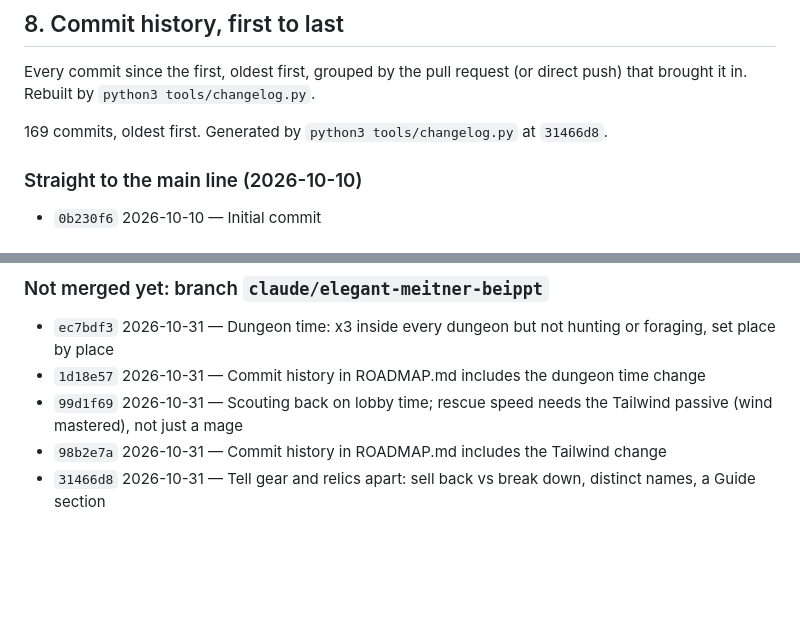
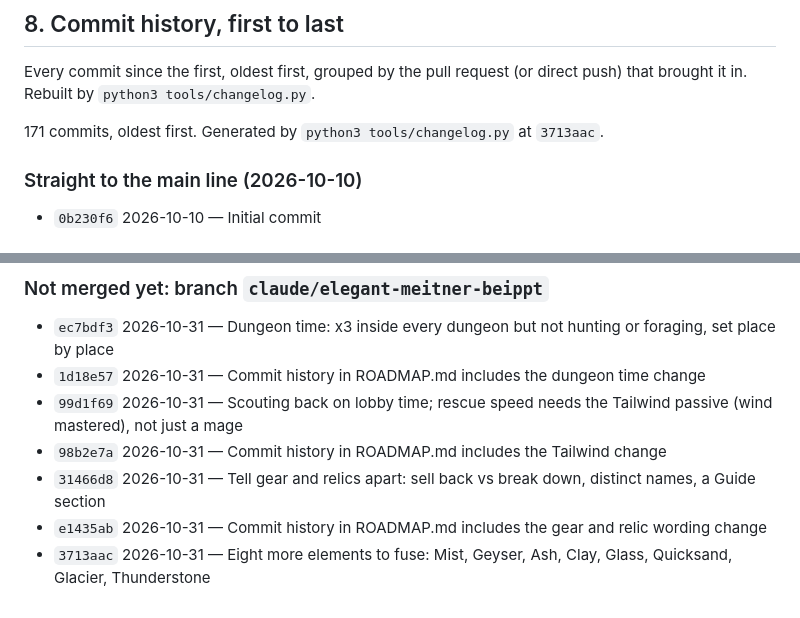
Before and after one commit to SpaRroW410/slime_gacha_game, a Markdown page: docs/ROADMAP.md, 2 parts joined by grey strips. GitHub-like rendering; blank space fills up the shorter version.

Commit message:
Commit history in ROADMAP.md includes the new elements
Co-Authored-By: Claude Sonnet 5.5 <noreply@anthropic.com>
Claude-Session: https://claude.ai/code/session_01XnAaPERmqg7fTvEAgm3DYo

```diff
--- a/docs/ROADMAP.md
+++ b/docs/ROADMAP.md
@@ -751,7 +751,7 @@ Every commit since the first, oldest first, grouped by the pull request (or dire
 
 <!-- changelog:start -->
 
-169 commits, oldest first. Generated by `python3 tools/changelog.py` at `31466d8`.
+171 commits, oldest first. Generated by `python3 tools/changelog.py` at `3713aac`.
 
 ### Straight to the main line (2026-10-10)
 
@@ -1005,5 +1005,7 @@ Every commit since the first, oldest first, grouped by the pull request (or dire
 - `99d1f69` 2026-10-31 — Scouting back on lobby time; rescue speed needs the Tailwind passive (wind mastered), not just a mage
 - `98b2e7a` 2026-10-31 — Commit history in ROADMAP.md includes the Tailwind change
 - `31466d8` 2026-10-31 — Tell gear and relics apart: sell back vs break down, distinct names, a Guide section
+- `e1435ab` 2026-10-31 — Commit history in ROADMAP.md includes the gear and relic wording change
+- `3713aac` 2026-10-31 — Eight more elements to fuse: Mist, Geyser, Ash, Clay, Glass, Quicksand, Glacier, Thunderstone
 
 <!-- changelog:end -->
```
